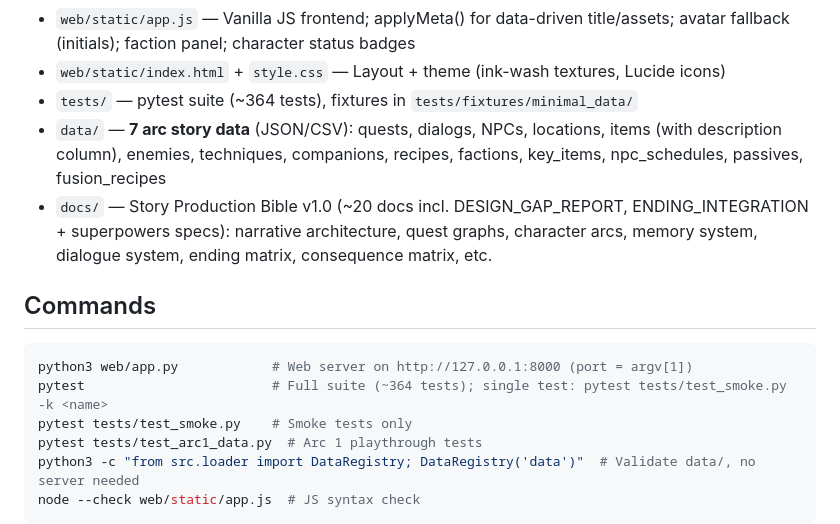
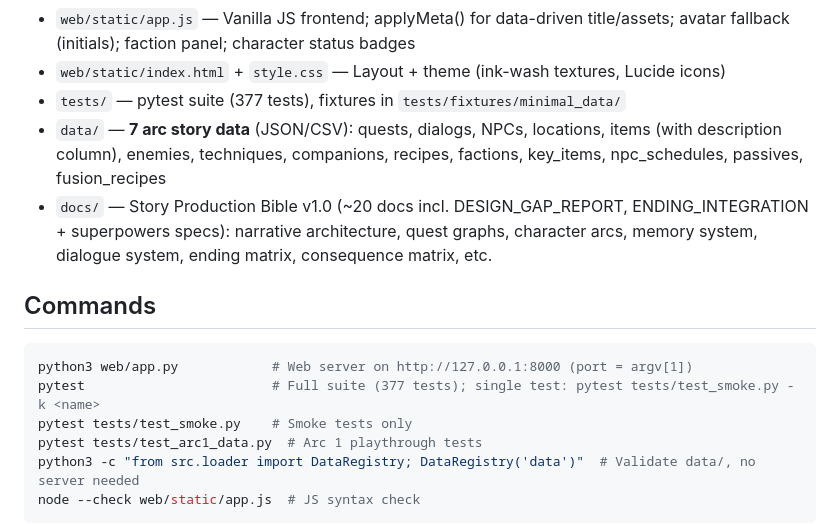
Before and after one commit to Rian2602/tianxu, a Markdown page: knowledge.md, the part around the change. Drawn GitHub-style.

Commit message:
docs: update knowledge.md — test count 364 → 377
🤖 Generated with Codebuff
Co-Authored-By: Codebuff <noreply@codebuff.com>

````diff
--- a/knowledge.md
+++ b/knowledge.md
@@ -21,7 +21,7 @@ Xianxia cultivation RPG. Python 3.10+ **stdlib-only** engine (no third-party dep
 - `web/app.py` — stdlib `ThreadingHTTPServer` JSON API + static files; `context()` exposes character_status, factions, meta (title/subtitle/tagline/panel/avatar/audio)
 - `web/static/app.js` — Vanilla JS frontend; applyMeta() for data-driven title/assets; avatar fallback (initials); faction panel; character status badges
 - `web/static/index.html` + `style.css` — Layout + theme (ink-wash textures, Lucide icons)
-- `tests/` — pytest suite (~364 tests), fixtures in `tests/fixtures/minimal_data/`
+- `tests/` — pytest suite (377 tests), fixtures in `tests/fixtures/minimal_data/`
 - `data/` — **7 arc story data** (JSON/CSV): quests, dialogs, NPCs, locations, items (with description column), enemies, techniques, companions, recipes, factions, key_items, npc_schedules, passives, fusion_recipes
 - `docs/` — Story Production Bible v1.0 (~20 docs incl. DESIGN_GAP_REPORT, ENDING_INTEGRATION + superpowers specs): narrative architecture, quest graphs, character arcs, memory system, dialogue system, ending matrix, consequence matrix, etc.
 
@@ -29,7 +29,7 @@ Xianxia cultivation RPG. Python 3.10+ **stdlib-only** engine (no third-party dep
 
 ```bash
 python3 web/app.py            # Web server on http://127.0.0.1:8000 (port = argv[1])
-pytest                        # Full suite (~364 tests); single test: pytest tests/test_smoke.py -k <name>
+pytest                        # Full suite (377 tests); single test: pytest tests/test_smoke.py -k <name>
 pytest tests/test_smoke.py    # Smoke tests only
 pytest tests/test_arc1_data.py  # Arc 1 playthrough tests
 python3 -c "from src.loader import DataRegistry; DataRegistry('data')"  # Validate data/, no server needed
````
